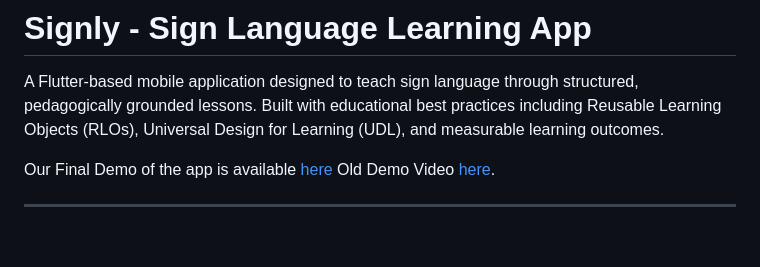
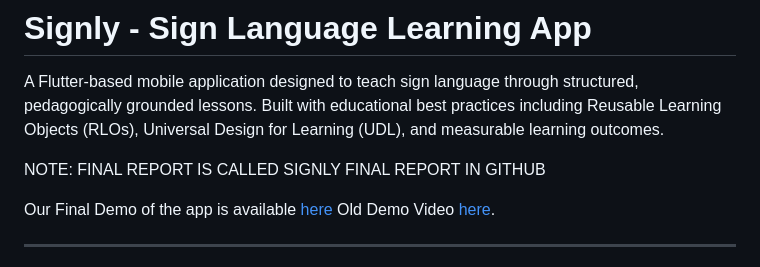
Before and after one commit to ZephyrA1/Signly_Sign_Language, a Markdown page: README.md, the part around the change. Drawn GitHub-style; blank space fills up the shorter version.

Commit message:
Update README with final report note and demo links
Added note about the final report and demo links.

```diff
--- a/README.md
+++ b/README.md
@@ -1,6 +1,8 @@
 # Signly - Sign Language Learning App
 
 A Flutter-based mobile application designed to teach sign language through structured, pedagogically grounded lessons. Built with educational best practices including Reusable Learning Objects (RLOs), Universal Design for Learning (UDL), and measurable learning outcomes.
+
+NOTE: FINAL REPORT IS CALLED SIGNLY FINAL REPORT IN GITHUB
 
 Our Final Demo of the app is available [here](https://drive.google.com/file/d/1N3HB7kNDDIfELBOwBXJV-XuNe4NARxe7/view?usp=sharing)
 Old Demo Video [here](https://drive.google.com/file/d/1TYdcNgkh4WfwaLTOoueGCFIGkoz6KZ7R/view?usp=sharing).
```
